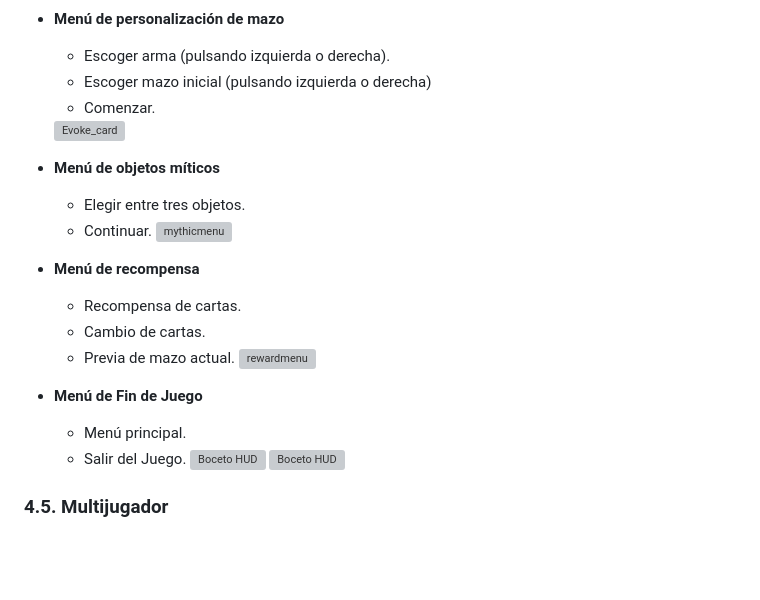
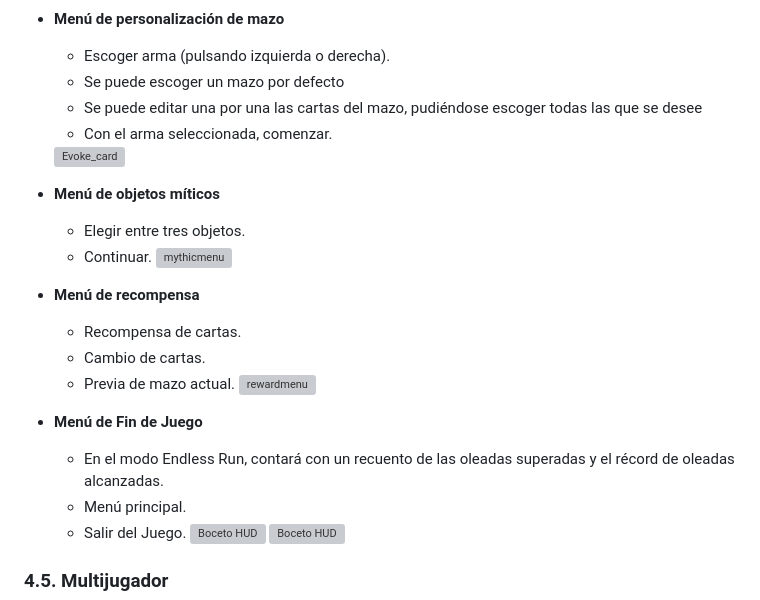
Before and after one commit to Leyenda004/RecuCrazyPawPals, a Markdown page: README.md, the part around one of its changes. GitHub-like rendering; blank space fills up the shorter version; grey boxes are pictures that could not be loaded.

```diff
--- a/README.md
+++ b/README.md
@@ -335,8 +335,9 @@ Tiene fijado al personaje en el centro y hace movimientos según el cursor, pero
 
 - **Menú de personalización de mazo**
     - Escoger arma (pulsando izquierda o derecha).
-    - Escoger mazo inicial (pulsando izquierda o derecha)
-    - Comenzar.
+    - Se puede escoger un mazo por defecto
+    - Se puede editar una por una las cartas del mazo, pudiéndose escoger todas las que se desee
+    - Con el arma seleccionada, comenzar.
   <img src="https://github.com/Leyenda004/RecuCrazyPawPals/blob/main/docs/img/deck_selection0.png" alt="Evoke_card" width="300">
 
 - **Menú de objetos míticos**
@@ -353,6 +354,7 @@ Tiene fijado al personaje en el centro y hace movimientos según el cursor, pero
 
 
 - **Menú de Fin de Juego**
+    - En el modo Endless Run, contará con un recuento de las oleadas superadas y el récord de oleadas alcanzadas.
     - Menú principal.
     - Salir del Juego.
 ![Boceto HUD](https://github.com/Leyenda004/RecuCrazyPawPals/blob/main/docs/img/victory.png)
```
Also changed, not shown: other parts of README.md (+32 -4 lines).
